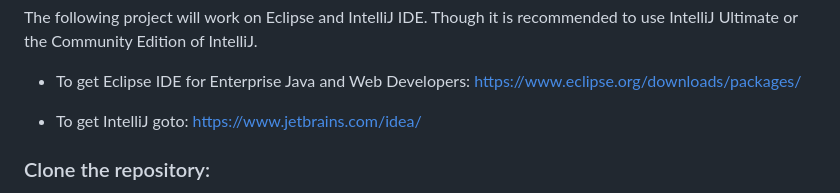
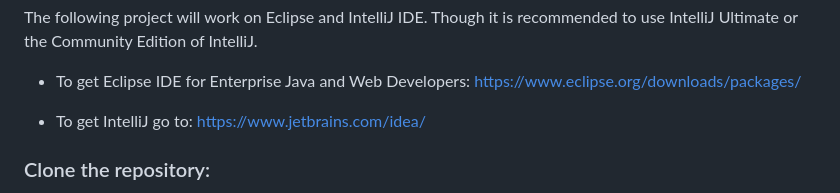
Before and after one commit to RaheebAbdulsalam/Team-02, a Markdown page: README.md, the part around the change. Rendered like a GitHub page.

```diff
--- a/README.md
+++ b/README.md
@@ -14,7 +14,7 @@ The following project will work on Eclipse and IntelliJ IDE. Though it is recomm
 
 - To get Eclipse IDE for Enterprise Java and Web Developers: https://www.eclipse.org/downloads/packages/
 
-- To get IntelliJ goto: https://www.jetbrains.com/idea/
+- To get IntelliJ go to: https://www.jetbrains.com/idea/
 
 <h3> Clone the repository:</h3>
 
```
